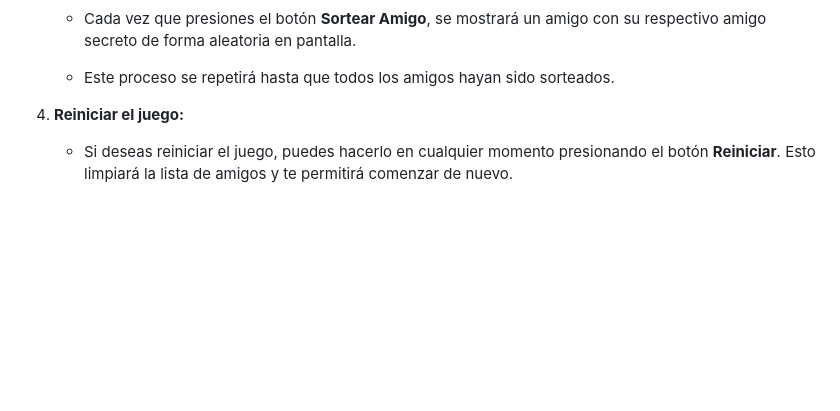
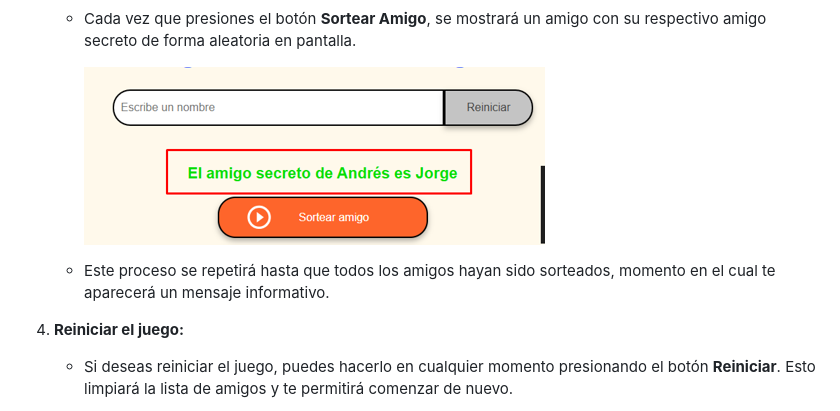
Before and after one commit to mafer2871/secretfriend, a Markdown page: README.md, the part around the change. GitHub-like rendering; blank space fills up the shorter version.

```diff
--- a/README.md
+++ b/README.md
@@ -99,7 +99,10 @@ Puedes elegir la opción que prefieras. Si solo quieres jugar rápidamente, usa
 
 
    - Cada vez que presiones el botón **Sortear Amigo**, se mostrará un amigo con su respectivo amigo secreto de forma aleatoria en pantalla.
-   - Este proceso se repetirá hasta que todos los amigos hayan sido sorteados.
+
+     ![secretfriend_friendresult](docs/Images/secretfriend_sortfriendlist.png)
+
+   - Este proceso se repetirá hasta que todos los amigos hayan sido sorteados, momento en el cual te aparecerá un mensaje informativo.
 
 4. **Reiniciar el juego:**
    - Si deseas reiniciar el juego, puedes hacerlo en cualquier momento presionando el botón **Reiniciar**. Esto limpiará la lista de amigos y te permitirá comenzar de nuevo.
```
